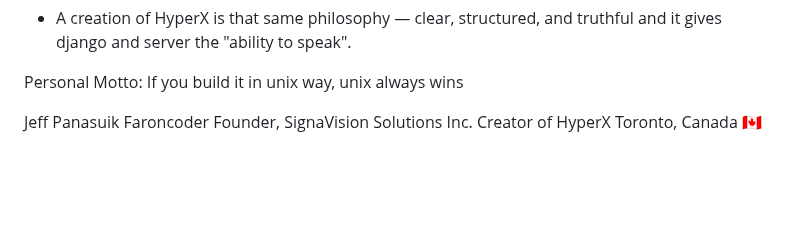
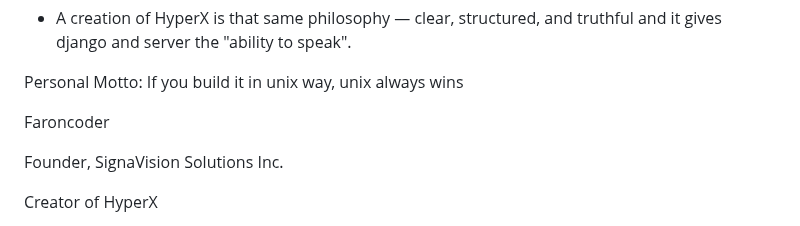
Before and after one commit to faroncoder/hyperx-htmx, a Markdown page: README.md, the part around the change. GitHub-like rendering; blank space fills up the shorter version.

Commit message:
Update personal motto and author details in README

```diff
--- a/README.md
+++ b/README.md
@@ -256,8 +256,11 @@ django and server the "ability to speak".
 
 Personal Motto: If you build it in unix way, unix always wins
 
-Jeff Panasuik
+
 Faroncoder
+
 Founder, SignaVision Solutions Inc.
+
 Creator of HyperX
+
 Toronto, Canada 🇨🇦
```
